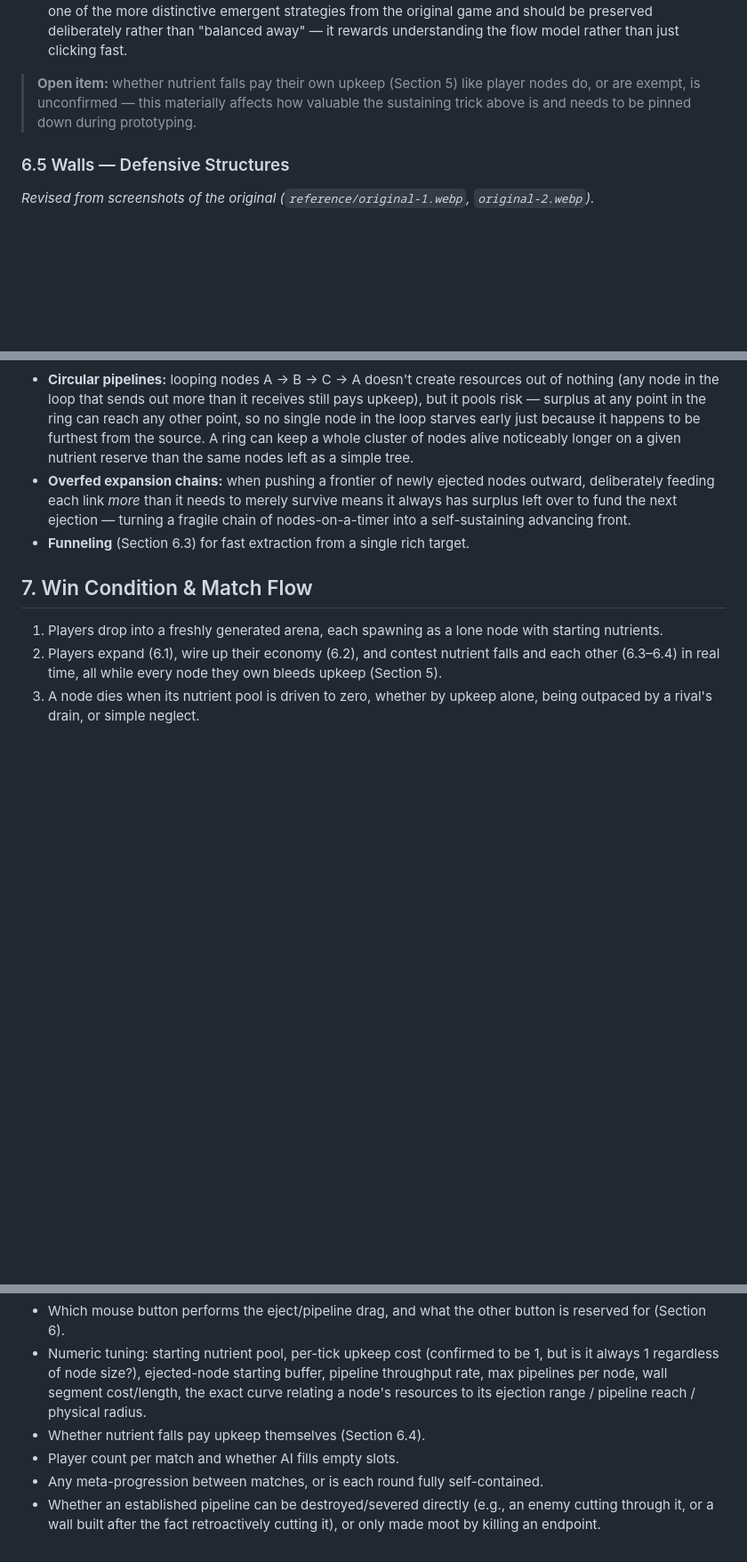
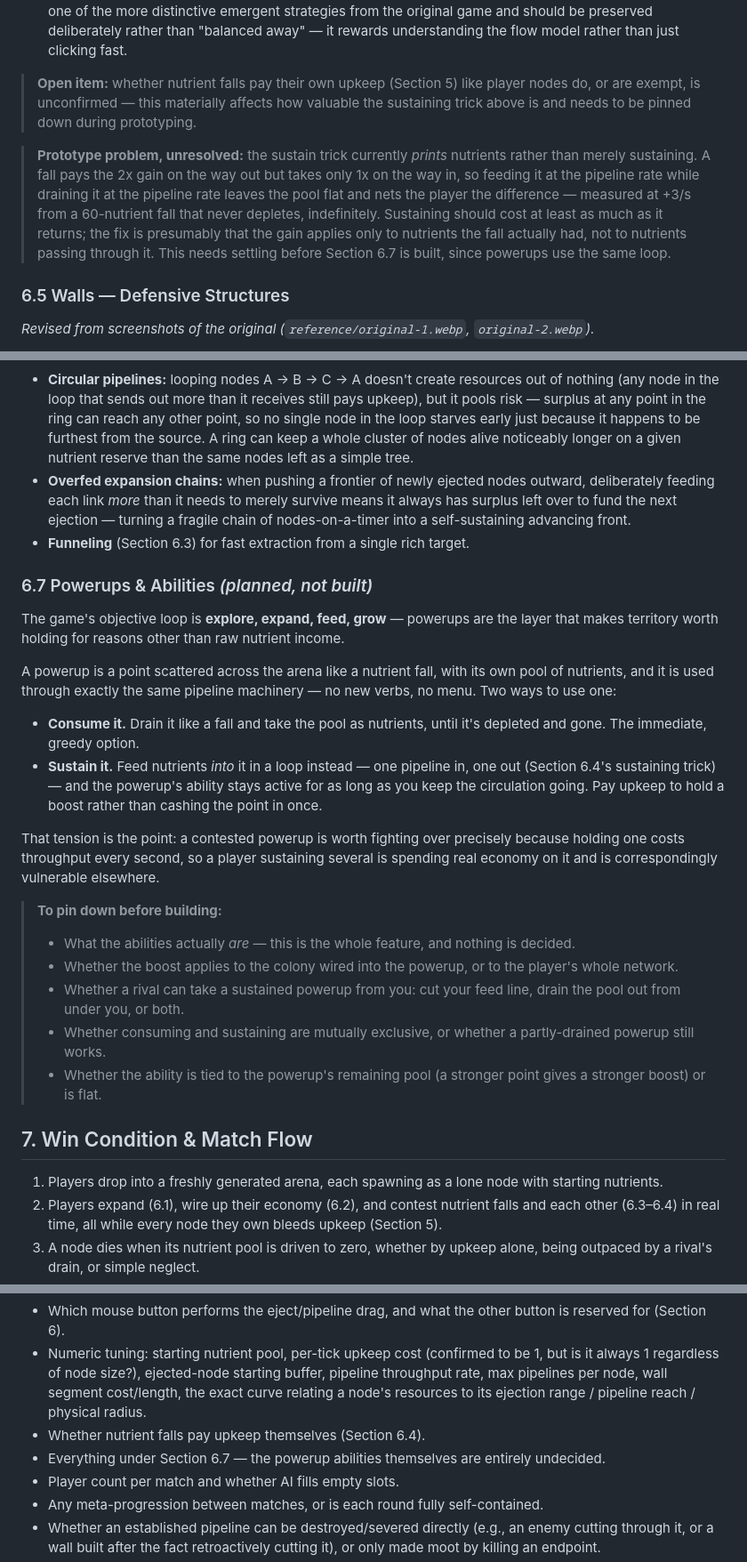
Before and after one commit to dsetzer/fungi-game, a Markdown page: design-document.md, 3 parts joined by grey strips. Shown at 89% size. Drawn GitHub-style; blank space fills up the shorter version.

Commit message:
Document powerups, and the sustain loop that prints nutrients
Powerups are points scattered like nutrient falls, used through the same
pipeline machinery: drain one for its pool, or feed it in a loop to keep
its ability active while paying for the circulation.

Building that depends on the fall sustain trick being a sustain rather
than free income. It currently isn't: a fall pays the 2x gain on the way
out but takes 1x on the way in, so a feed-and-drain ring leaves the pool
flat and nets the player +3/s forever from a fall that never depletes.
Recorded in 6.4 as a blocker rather than fixed, since the fix changes how
gathering is paced.

Co-Authored-By: Claude Opus 5 <noreply@anthropic.com>

```diff
--- a/design-document.md
+++ b/design-document.md
@@ -102,6 +102,8 @@ Nutrient falls are resource patches scattered across the arena at the start of e
 
 > **Open item:** whether nutrient falls pay their own upkeep (Section 5) like player nodes do, or are exempt, is unconfirmed — this materially affects how valuable the sustaining trick above is and needs to be pinned down during prototyping.
 
+> **Prototype problem, unresolved:** the sustain trick currently *prints* nutrients rather than merely sustaining. A fall pays the 2x gain on the way out but takes only 1x on the way in, so feeding it at the pipeline rate while draining it at the pipeline rate leaves the pool flat and nets the player the difference — measured at +3/s from a 60-nutrient fall that never depletes, indefinitely. Sustaining should cost at least as much as it returns; the fix is presumably that the gain applies only to nutrients the fall actually had, not to nutrients passing through it. This needs settling before Section 6.7 is built, since powerups use the same loop.
+
 ### 6.5 Walls — Defensive Structures
 
 *Revised from screenshots of the original (`reference/original-1.webp`, `original-2.webp`).*
@@ -121,6 +123,24 @@ The combination of per-tick upkeep, resource-gated range, one-pipeline-per-pair,
 - **Circular pipelines:** looping nodes A → B → C → A doesn't create resources out of nothing (any node in the loop that sends out more than it receives still pays upkeep), but it pools risk — surplus at any point in the ring can reach any other point, so no single node in the loop starves early just because it happens to be furthest from the source. A ring can keep a whole cluster of nodes alive noticeably longer on a given nutrient reserve than the same nodes left as a simple tree.
 - **Overfed expansion chains:** when pushing a frontier of newly ejected nodes outward, deliberately feeding each link *more* than it needs to merely survive means it always has surplus left over to fund the next ejection — turning a fragile chain of nodes-on-a-timer into a self-sustaining advancing front.
 - **Funneling** (Section 6.3) for fast extraction from a single rich target.
+
+### 6.7 Powerups & Abilities *(planned, not built)*
+
+The game's objective loop is **explore, expand, feed, grow** — powerups are the layer that makes territory worth holding for reasons other than raw nutrient income.
+
+A powerup is a point scattered across the arena like a nutrient fall, with its own pool of nutrients, and it is used through exactly the same pipeline machinery — no new verbs, no menu. Two ways to use one:
+
+- **Consume it.** Drain it like a fall and take the pool as nutrients, until it's depleted and gone. The immediate, greedy option.
+- **Sustain it.** Feed nutrients *into* it in a loop instead — one pipeline in, one out (Section 6.4's sustaining trick) — and the powerup's ability stays active for as long as you keep the circulation going. Pay upkeep to hold a boost rather than cashing the point in once.
+
+That tension is the point: a contested powerup is worth fighting over precisely because holding one costs throughput every second, so a player sustaining several is spending real economy on it and is correspondingly vulnerable elsewhere.
+
+> **To pin down before building:**
+> - What the abilities actually *are* — this is the whole feature, and nothing is decided.
+> - Whether the boost applies to the colony wired into the powerup, or to the player's whole network.
+> - Whether a rival can take a sustained powerup from you: cut your feed line, drain the pool out from under you, or both.
+> - Whether consuming and sustaining are mutually exclusive, or whether a partly-drained powerup still works.
+> - Whether the ability is tied to the powerup's remaining pool (a stronger point gives a stronger boost) or is flat.
 
 ## 7. Win Condition & Match Flow
 
@@ -155,6 +175,7 @@ These are the gaps left after reconstructing the mechanics from memory — worth
 - Which mouse button performs the eject/pipeline drag, and what the other button is reserved for (Section 6).
 - Numeric tuning: starting nutrient pool, per-tick upkeep cost (confirmed to be 1, but is it always 1 regardless of node size?), ejected-node starting buffer, pipeline throughput rate, max pipelines per node, wall segment cost/length, the exact curve relating a node's resources to its ejection range / pipeline reach / physical radius.
 - Whether nutrient falls pay upkeep themselves (Section 6.4).
+- Everything under Section 6.7 — the powerup abilities themselves are entirely undecided.
 - Player count per match and whether AI fills empty slots.
 - Any meta-progression between matches, or is each round fully self-contained.
 - Whether an established pipeline can be destroyed/severed directly (e.g., an enemy cutting through it, or a wall built after the fact retroactively cutting it), or only made moot by killing an endpoint.
```
Also changed, not shown: other parts of design-document.md (+1 -0 lines).
